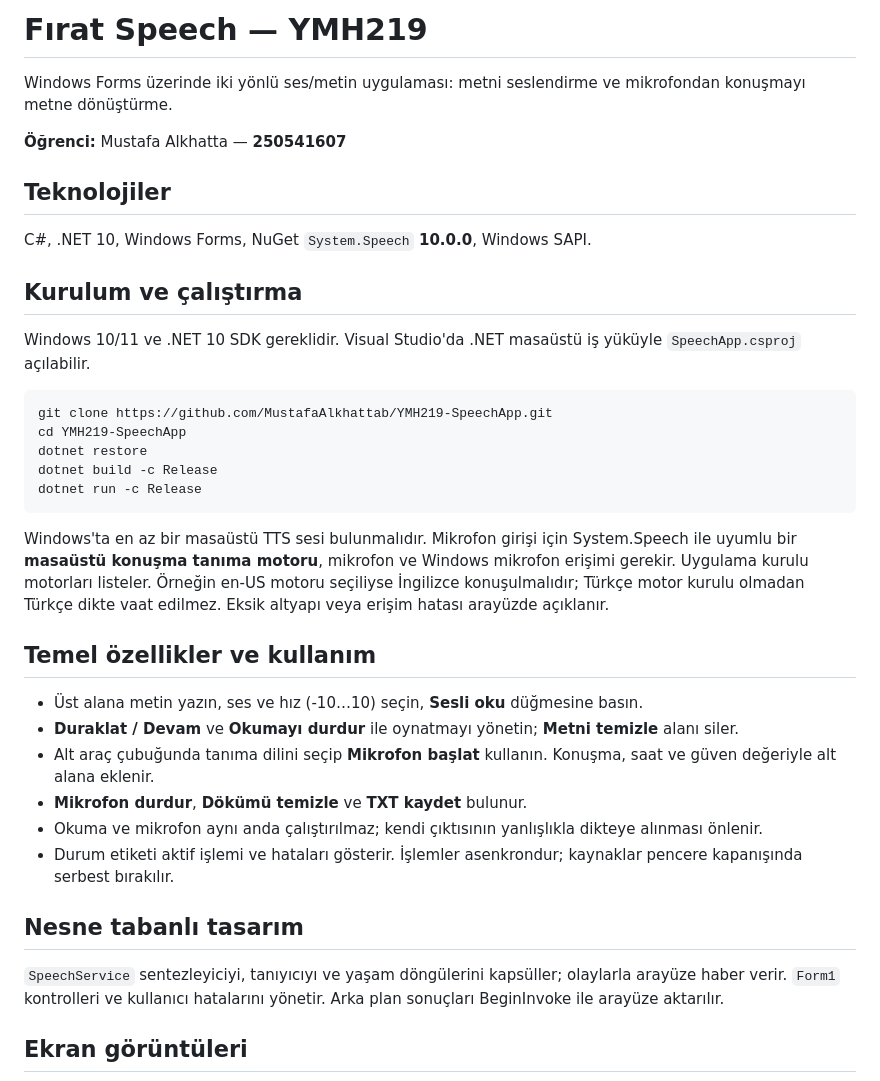
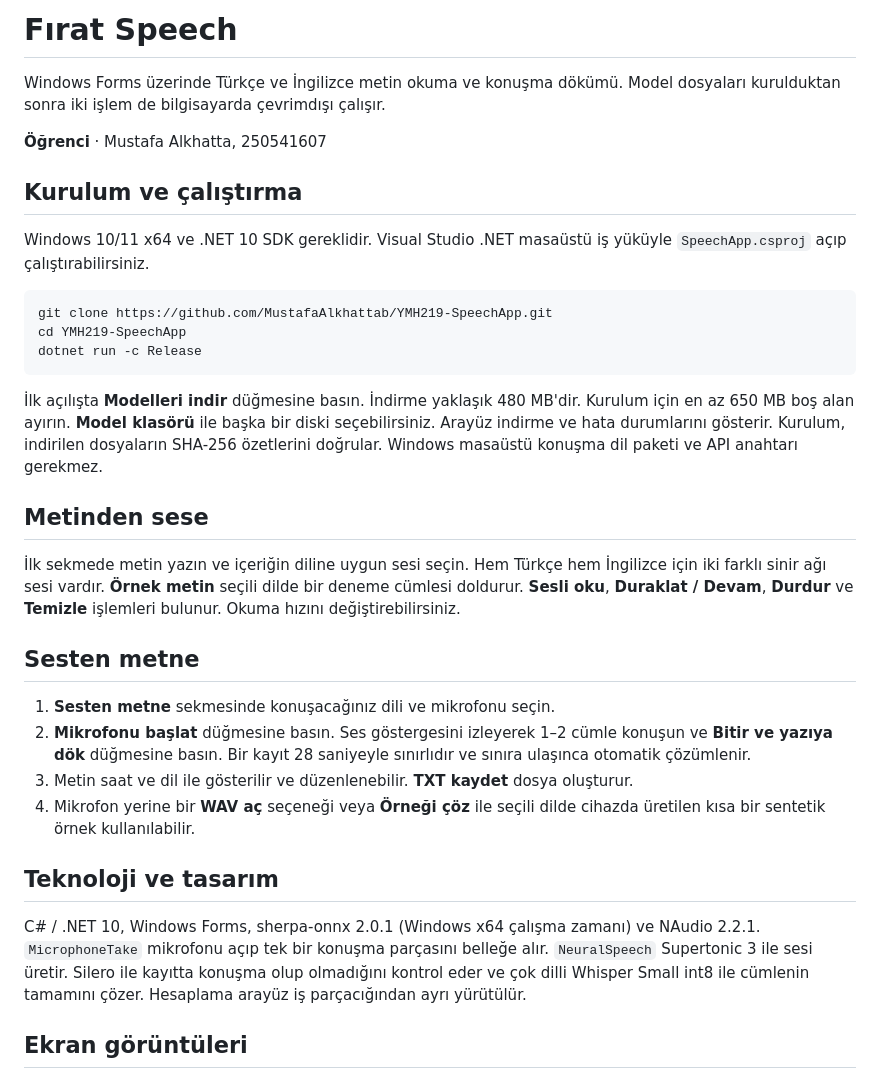
Before and after one commit to MustafaAlkhattab/YMH219-SpeechApp, a Markdown page: README.md, the part around one of its changes. Rendered like a GitHub page.

````diff
--- a/README.md
+++ b/README.md
@@ -1,34 +1,34 @@
-# Fırat Speech — YMH219
+# Fırat Speech
 
-Windows Forms üzerinde iki yönlü ses/metin uygulaması: metni seslendirme ve mikrofondan konuşmayı metne dönüştürme.
+Windows Forms üzerinde Türkçe ve İngilizce metin okuma ve konuşma dökümü. Model dosyaları kurulduktan sonra iki işlem de bilgisayarda çevrimdışı çalışır.
 
-**Öğrenci:** Mustafa Alkhatta — **250541607**
-
-## Teknolojiler
-C#, .NET 10, Windows Forms, NuGet `System.Speech` **10.0.0**, Windows SAPI.
+**Öğrenci** · Mustafa Alkhatta, 250541607
 
 ## Kurulum ve çalıştırma
-Windows 10/11 ve .NET 10 SDK gereklidir. Visual Studio'da .NET masaüstü iş yüküyle `SpeechApp.csproj` açılabilir.
+
+Windows 10/11 x64 ve .NET 10 SDK gereklidir. Visual Studio .NET masaüstü iş yüküyle `SpeechApp.csproj` açıp çalıştırabilirsiniz.
 
 ```powershell
 git clone https://github.com/MustafaAlkhattab/YMH219-SpeechApp.git
 cd YMH219-SpeechApp
-dotnet restore
-dotnet build -c Release
 dotnet run -c Release
 ```
 
-Windows'ta en az bir masaüstü TTS sesi bulunmalıdır. Mikrofon girişi için System.Speech ile uyumlu bir **masaüstü konuşma tanıma motoru**, mikrofon ve Windows mikrofon erişimi gerekir. Uygulama kurulu motorları listeler. Örneğin en-US motoru seçiliyse İngilizce konuşulmalıdır; Türkçe motor kurulu olmadan Türkçe dikte vaat edilmez. Eksik altyapı veya erişim hatası arayüzde açıklanır.
+İlk açılışta **Modelleri indir** düğmesine basın. İndirme yaklaşık 480 MB'dir. Kurulum için en az 650 MB boş alan ayırın. **Model klasörü** ile başka bir diski seçebilirsiniz. Arayüz indirme ve hata durumlarını gösterir. Kurulum, indirilen dosyaların SHA-256 özetlerini doğrular. Windows masaüstü konuşma dil paketi ve API anahtarı gerekmez.
 
-## Temel özellikler ve kullanım
-- Üst alana metin yazın, ses ve hız (-10…10) seçin, **Sesli oku** düğmesine basın.
-- **Duraklat / Devam** ve **Okumayı durdur** ile oynatmayı yönetin; **Metni temizle** alanı siler.
-- Alt araç çubuğunda tanıma dilini seçip **Mikrofon başlat** kullanın. Konuşma, saat ve güven değeriyle alt alana eklenir.
-- **Mikrofon durdur**, **Dökümü temizle** ve **TXT kaydet** bulunur.
-- Okuma ve mikrofon aynı anda çalıştırılmaz; kendi çıktısının yanlışlıkla dikteye alınması önlenir.
-- Durum etiketi aktif işlemi ve hataları gösterir. İşlemler asenkrondur; kaynaklar pencere kapanışında serbest bırakılır.
+## Metinden sese
 
-## Nesne tabanlı tasarım
-`SpeechService` sentezleyiciyi, tanıyıcıyı ve yaşam döngülerini kapsüller; olaylarla arayüze haber verir. `Form1` kontrolleri ve kullanıcı hatalarını yönetir. Arka plan sonuçları BeginInvoke ile arayüze aktarılır.
+İlk sekmede metin yazın ve içeriğin diline uygun sesi seçin. Hem Türkçe hem İngilizce için iki farklı sinir ağı sesi vardır. **Örnek metin** seçili dilde bir deneme cümlesi doldurur. **Sesli oku**, **Duraklat / Devam**, **Durdur** ve **Temizle** işlemleri bulunur. Okuma hızını değiştirebilirsiniz.
+
+## Sesten metne
+
+1. **Sesten metne** sekmesinde konuşacağınız dili ve mikrofonu seçin.
+2. **Mikrofonu başlat** düğmesine basın. Ses göstergesini izleyerek 1–2 cümle konuşun ve **Bitir ve yazıya dök** düğmesine basın. Bir kayıt 28 saniyeyle sınırlıdır ve sınıra ulaşınca otomatik çözümlenir.
+3. Metin saat ve dil ile gösterilir ve düzenlenebilir. **TXT kaydet** dosya oluşturur.
+4. Mikrofon yerine bir **WAV aç** seçeneği veya **Örneği çöz** ile seçili dilde cihazda üretilen kısa bir sentetik örnek kullanılabilir.
+
+## Teknoloji ve tasarım
+
+C# / .NET 10, Windows Forms, sherpa-onnx 2.0.1 (Windows x64 çalışma zamanı) ve NAudio 2.2.1. `MicrophoneTake` mikrofonu açıp tek bir konuşma parçasını belleğe alır. `NeuralSpeech` Supertonic 3 ile sesi üretir. Silero ile kayıtta konuşma olup olmadığını kontrol eder ve çok dilli Whisper Small int8 ile cümlenin tamamını çözer. Hesaplama arayüz iş parçacığından ayrı yürütülür.
 
 ## Ekran görüntüleri
````
Also changed, not shown: other parts of README.md (+11 -11 lines), docs/01-ready.png, docs/02-playback.png.
